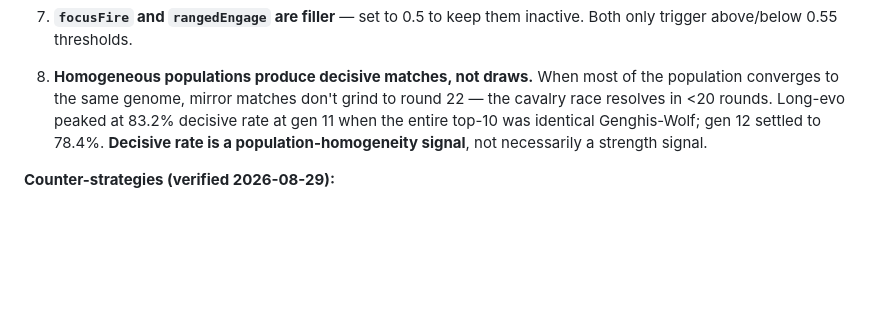
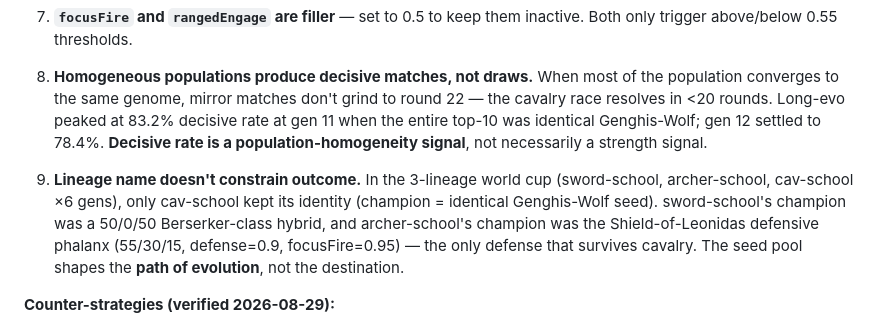
Before and after one commit to shojaee76-cmyk/gorz-reborn, a Markdown page: PROJECT.md, the part around the change. GitHub-like rendering; blank space fills up the shorter version.

Commit message:
docs: rule 9 — lineage name doesn't constrain outcome (3-lineage world cup)
sword-school → Berserker (50/0/50, agg=1.0)
archer-school → Shield-of-Leonidas (55/30/15, def=0.9)
cav-school → Genghis-Wolf (5/5/90, cav=1.0) [held identity]

Only cav-school kept its identity; meta-pressure from pure
cavalry killed pure archers AND pure swords, so the other
two lineages drifted to whatever defensive config survives
the cav meta. Seed pool shapes path, not destination.

2026-08-29.

```diff
--- a/PROJECT.md
+++ b/PROJECT.md
@@ -67,6 +67,8 @@ Derived from `brain.js` heuristics + observed population convergence across spar
 
 8. **Homogeneous populations produce decisive matches, not draws.** When most of the population converges to the same genome, mirror matches don't grind to round 22 — the cavalry race resolves in <20 rounds. Long-evo peaked at 83.2% decisive rate at gen 11 when the entire top-10 was identical Genghis-Wolf; gen 12 settled to 78.4%. **Decisive rate is a population-homogeneity signal**, not necessarily a strength signal.
 
+9. **Lineage name doesn't constrain outcome.** In the 3-lineage world cup (sword-school, archer-school, cav-school ×6 gens), only cav-school kept its identity (champion = identical Genghis-Wolf seed). sword-school's champion was a 50/0/50 Berserker-class hybrid, and archer-school's champion was the Shield-of-Leonidas defensive phalanx (55/30/15, defense=0.9, focusFire=0.95) — the only defense that survives cavalry. The seed pool shapes the **path of evolution**, not the destination.
+
 **Counter-strategies (verified 2026-08-29):**
 - **Pheidippides Skirmisher** (0.05/0.85/0.10, defense 0.85, keepCapture 0.99) beats Berserker-class melee 2-0-3 (3 decisive draws in 22 rounds).
 - **Parthian Skyrtos** (0.45/0.35/0.20, target cavalry_first, keepCapture 0.85) beats Genghis Wolf 3-0-0 — all three wins were `army routed` in 19-21 rounds. The swordsman line absorbs the first charge, archers kite + focus-fire cavalry, keeps drag the duel past the charge window.
```
